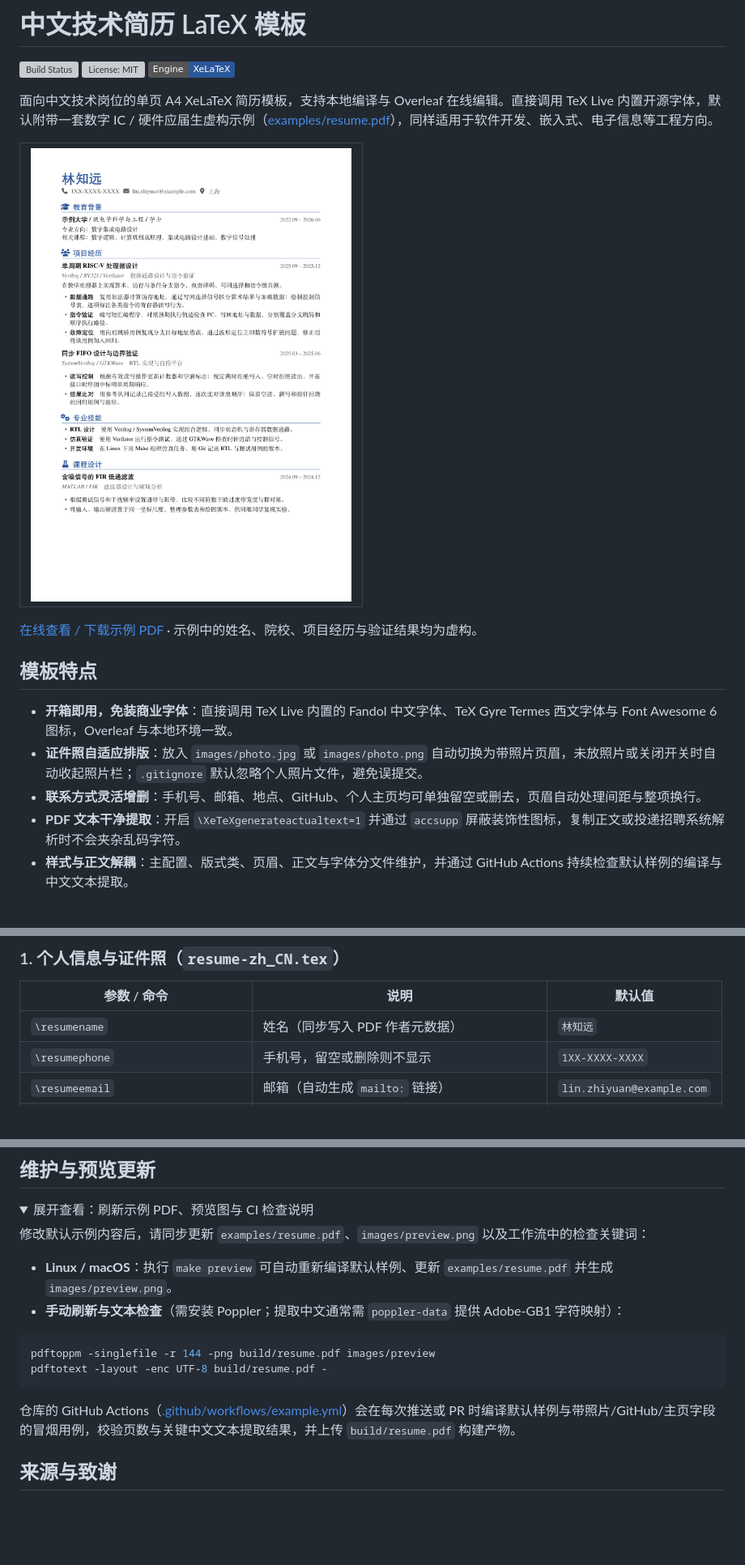
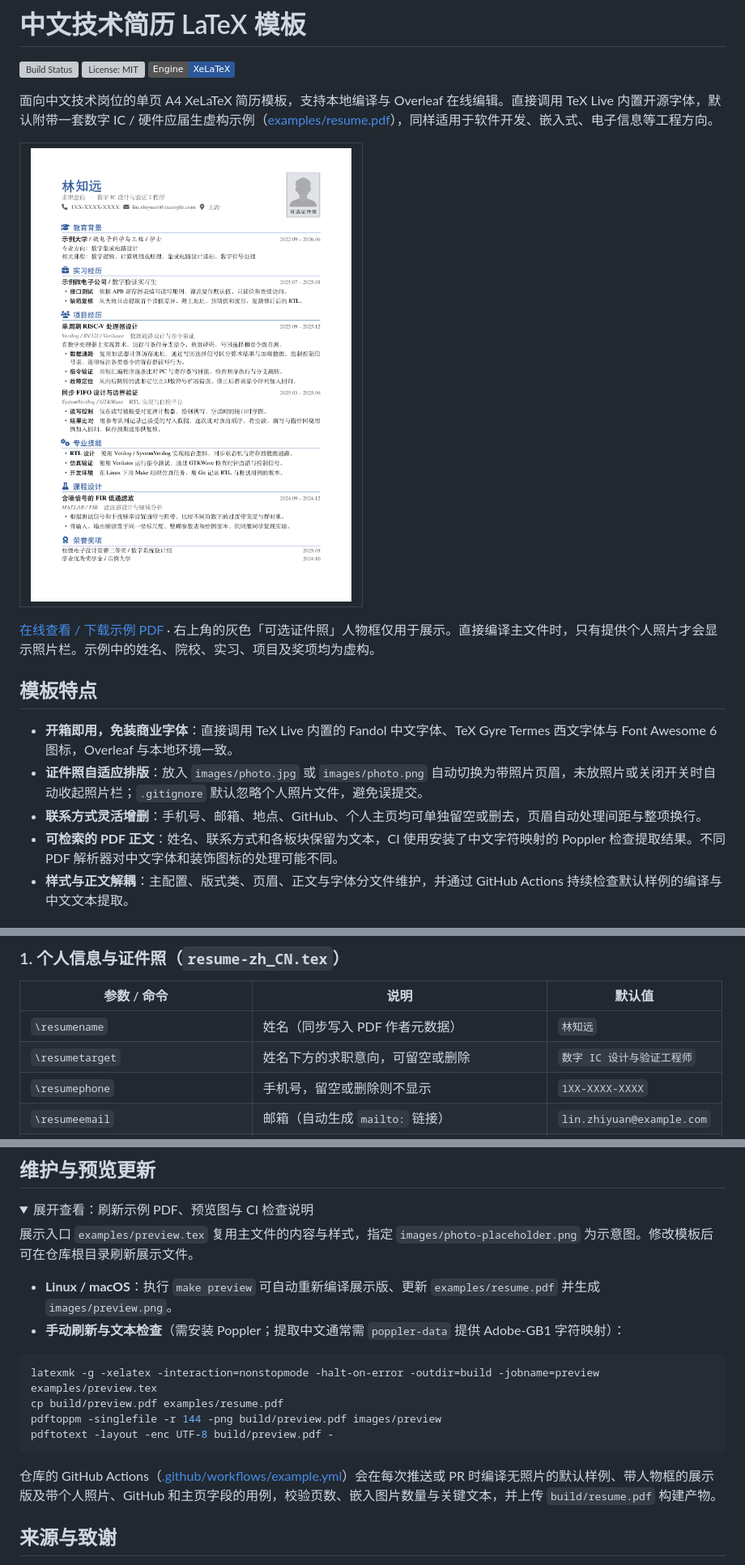
Before and after one commit to Troy0408/latex-resume-template, a Markdown page: README.md, 3 parts joined by grey strips. Shown at 81% size. Drawn GitHub-style; pictures changed too: images/preview.png; folded sections open; badges without logos; blank space fills up the shorter version; grey boxes are pictures that could not be loaded.

Commit message:
优化简历层级间距，扩充示例板块并添加可选证件照展示

````diff
--- a/README.md
+++ b/README.md
@@ -10,13 +10,13 @@
 | :---: |
 
-[在线查看 / 下载示例 PDF](examples/resume.pdf) · 示例中的姓名、院校、项目经历与验证结果均为虚构。
+[在线查看 / 下载示例 PDF](examples/resume.pdf) · 右上角的灰色「可选证件照」人物框仅用于展示。直接编译主文件时，只有提供个人照片才会显示照片栏。示例中的姓名、院校、实习、项目及奖项均为虚构。
 
 ## 模板特点
 
 - **开箱即用，免装商业字体**：直接调用 TeX Live 内置的 Fandol 中文字体、TeX Gyre Termes 西文字体与 Font Awesome 6 图标，Overleaf 与本地环境一致。
 - **证件照自适应排版**：放入 `images/photo.jpg` 或 `images/photo.png` 自动切换为带照片页眉，未放照片或关闭开关时自动收起照片栏；`.gitignore` 默认忽略个人照片文件，避免误提交。
 - **联系方式灵活增删**：手机号、邮箱、地点、GitHub、个人主页均可单独留空或删去，页眉自动处理间距与整项换行。
-- **PDF 文本干净提取**：开启 `\XeTeXgenerateactualtext=1` 并通过 `accsupp` 屏蔽装饰性图标，复制正文或投递招聘系统解析时不会夹杂乱码字符。
+- **可检索的 PDF 正文**：姓名、联系方式和各板块保留为文本，CI 使用安装了中文字符映射的 Poppler 检查提取结果。不同 PDF 解析器对中文字体和装饰图标的处理可能不同。
 - **样式与正文解耦**：主配置、版式类、页眉、正文与字体分文件维护，并通过 GitHub Actions 持续检查默认样例的编译与中文文本提取。
 
 ## 快速开始
@@ -80,6 +82,7 @@ latex-resume-template/
 | 参数 / 命令 | 说明 | 默认值 |
 | --- | --- | --- |
 | `\resumename` | 姓名（同步写入 PDF 作者元数据） | `林知远` |
+| `\resumetarget` | 姓名下方的求职意向，可留空或删除 | `数字 IC 设计与验证工程师` |
 | `\resumephone` | 手机号，留空或删除则不显示 | `1XX-XXXX-XXXX` |
 | `\resumeemail` | 邮箱（自动生成 `mailto:` 链接） | `lin.zhiyuan@example.com` |
 | `\resumeaddress` | 所在城市或期望地点 | `上海` |
@@ -128,17 +131,19 @@ latex-resume-template/
 <details>
 <summary>展开查看：刷新示例 PDF、预览图与 CI 检查说明</summary>
 
-修改默认示例内容后，请同步更新 `examples/resume.pdf`、`images/preview.png` 以及工作流中的检查关键词：
+展示入口 `examples/preview.tex` 复用主文件的内容与样式，指定 `images/photo-placeholder.png` 为示意图。修改模板后可在仓库根目录刷新展示文件。
 
-- **Linux / macOS**：执行 `make preview` 可自动重新编译默认样例、更新 `examples/resume.pdf` 并生成 `images/preview.png`。
+- **Linux / macOS**：执行 `make preview` 可自动重新编译展示版、更新 `examples/resume.pdf` 并生成 `images/preview.png`。
 - **手动刷新与文本检查**（需安装 Poppler；提取中文通常需 `poppler-data` 提供 Adobe-GB1 字符映射）：
 
 ```sh
-pdftoppm -singlefile -r 144 -png build/resume.pdf images/preview
-pdftotext -layout -enc UTF-8 build/resume.pdf -
+latexmk -g -xelatex -interaction=nonstopmode -halt-on-error -outdir=build -jobname=preview examples/preview.tex
+cp build/preview.pdf examples/resume.pdf
+pdftoppm -singlefile -r 144 -png build/preview.pdf images/preview
+pdftotext -layout -enc UTF-8 build/preview.pdf -
 ```
 
-仓库的 GitHub Actions（[.github/workflows/example.yml](.github/workflows/example.yml)）会在每次推送或 PR 时编译默认样例与带照片/GitHub/主页字段的冒烟用例，校验页数与关键中文文本提取结果，并上传 `build/resume.pdf` 构建产物。
+仓库的 GitHub Actions（[.github/workflows/example.yml](.github/workflows/example.yml)）会在每次推送或 PR 时编译无照片的默认样例、带人物框的展示版及带个人照片、GitHub 和主页字段的用例，校验页数、嵌入图片数量与关键文本，并上传 `build/resume.pdf` 构建产物。
 
 </details>
 
````
Also changed, not shown: other parts of README.md (+6 -4 lines), images/photo-placeholder.png (added), 8 other files.
